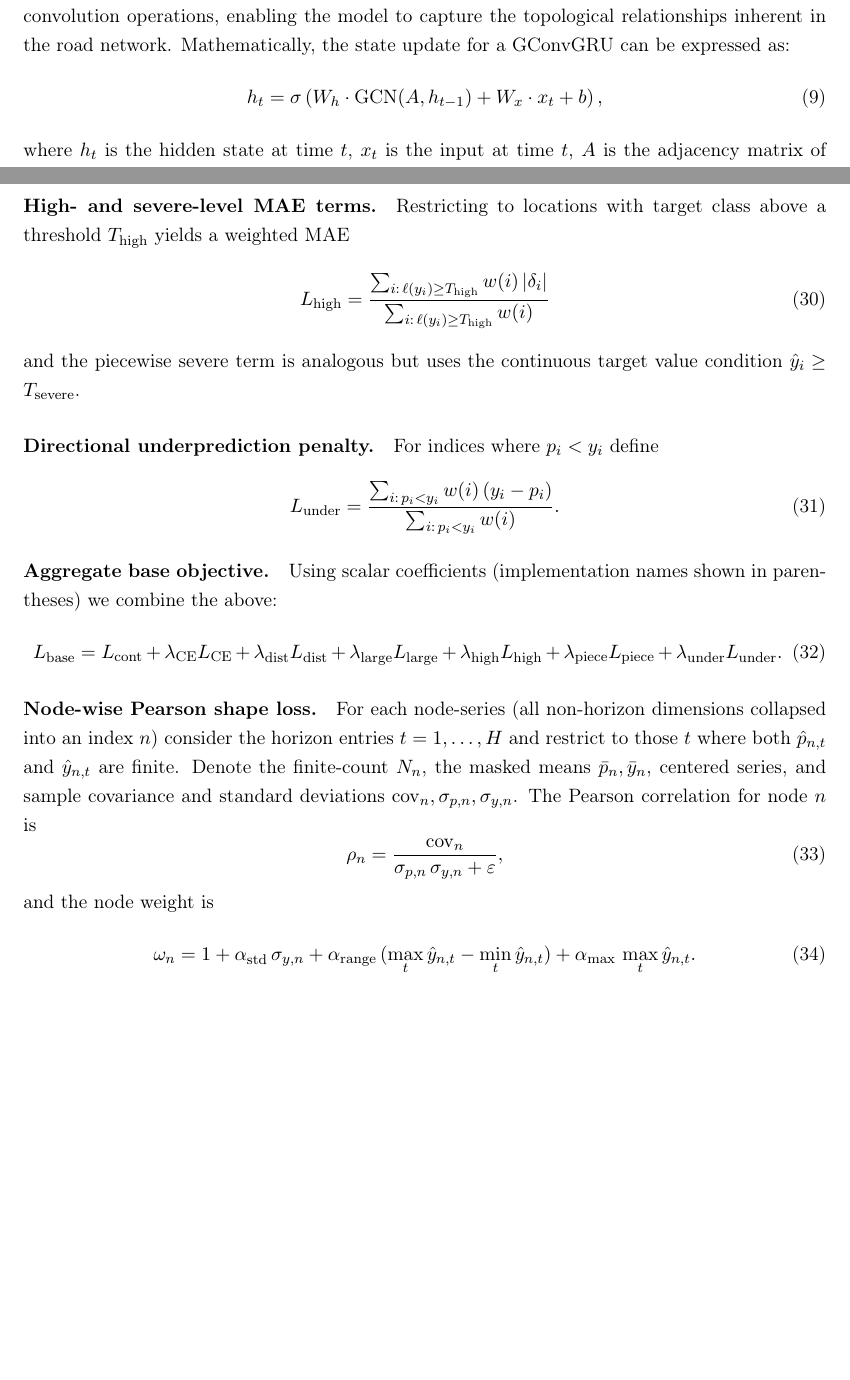
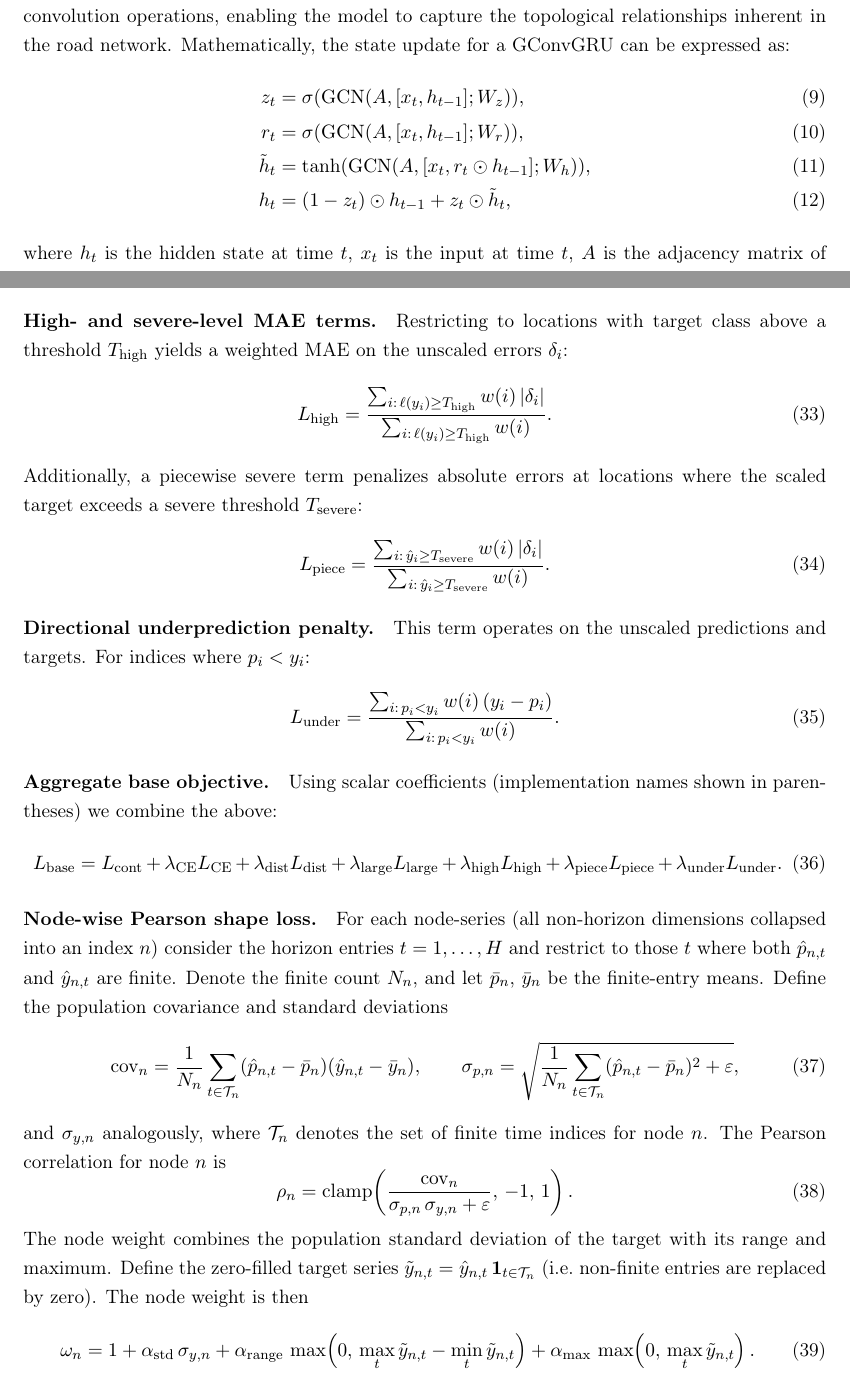
Before and after one commit to EL-BID/PredictToDo, a LaTeX paper (white_paper/traffic_forecasting.tex): two parts of pages 4 and 15 of 20, joined at a grey line, cut so that both start at the same text, the shorter picture padded with empty space. Compiled offline with pdfLaTeX.

Commit message:
Fix loss and GCN equations

```diff
--- a/white_paper/traffic_forecasting.tex
+++ b/white_paper/traffic_forecasting.tex
@@ -93,9 +93,15 @@ In traffic prediction, the goal is to capture both spatial patterns (graph struc
 
 \subsubsection{Recurrent-Based Approaches}
 A prominent direction in ST-GNNs involves integrating graph convolution operations into recurrent neural network (RNN) cells. Seo et al.~\cite{seo_gcrn} introduced the Graph Convolutional Recurrent Network, which incorporates the Chebyshev spectral graph convolution operator directly into the input-to-state and state-to-state transitions of LSTM and GRU cells. These models, referred to as \textbf{GConvLSTM} and \textbf{GConvGRU}, are capable of learning spatial structures that evolve over time. The key idea is to replace the standard matrix multiplication in RNNs with graph convolution operations, enabling the model to capture the topological relationships inherent in the road network. Mathematically, the state update for a GConvGRU can be expressed as:
-\begin{equation}
-  h_t = \sigma\left(W_h \cdot \text{GCN}(A, h_{t-1}) + W_x \cdot x_t + b\right),
-\end{equation}
+% \begin{equation}
+%   h_t = \sigma\left(W_h \cdot \text{GCN}(A, h_{t-1}) + W_x \cdot x_t + b\right),
+% \end{equation}
+\begin{align}
+  z_t &= \sigma(\mathrm{GCN}(A,[x_t,h_{t-1}];W_z)), \\
+  r_t &= \sigma(\mathrm{GCN}(A,[x_t,h_{t-1}];W_r)), \\
+  \tilde{h}_t &= \tanh(\mathrm{GCN}(A,[x_t,r_t \odot h_{t-1}];W_h)), \\
+  h_t &= (1 - z_t) \odot h_{t-1} + z_t \odot \tilde{h}_t,
+\end{align}
 where \( h_t \) is the hidden state at time \( t \), \( x_t \) is the input at time \( t \), \( A \) is the adjacency matrix of the graph, \( W_h \) and \( W_x \) are learnable weight matrices, \( b \) is the bias term, and \( \sigma \) is a non-linear activation function.
 
 Similarly, Zhao et al.~\cite{zhao_tgcn} proposed the Temporal Graph Convolutional Network (\textbf{TGCN}), which combines a Graph Convolutional Network (GCN) for spatial feature extraction with a GRU for temporal modeling. The GCN captures the topological relationships of the road network, while the GRU models the dynamic changes in traffic data over time. The TGCN can be expressed as:
@@ -335,13 +341,16 @@ An additional squared-distance penalty is applied to large class errors (indices
 L_{\mathrm{large}} = \frac{\sum_{i:\,d_i\ge T_{\mathrm{large}}} w(i)\, d_i^2}{\sum_{i:\,d_i\ge T_{\mathrm{large}}} w(i)}.
 \end{equation}
 
-\paragraph{High- and severe-level MAE terms.} Restricting to locations with target class above a threshold $T_{\mathrm{high}}$ yields a weighted MAE
+\paragraph{High- and severe-level MAE terms.} Restricting to locations with target class above a threshold $T_{\mathrm{high}}$ yields a weighted MAE on the unscaled errors $\delta_i$:
 \begin{equation}
-L_{\mathrm{high}} = \frac{\sum_{i:\,\ell(y_i)\ge T_{\mathrm{high}}} w(i)\,|\delta_i|}{\sum_{i:\,\ell(y_i)\ge T_{\mathrm{high}}} w(i)}
+L_{\mathrm{high}} = \frac{\sum_{i:\,\ell(y_i)\ge T_{\mathrm{high}}} w(i)\,|\delta_i|}{\sum_{i:\,\ell(y_i)\ge T_{\mathrm{high}}} w(i)}.
 \end{equation}
-and the piecewise severe term is analogous but uses the continuous target value condition $\hat y_i\ge T_{\mathrm{severe}}$.
+Additionally, a piecewise severe term penalizes absolute errors at locations where the scaled target exceeds a severe threshold $T_{\mathrm{severe}}$:
+\begin{equation}
+L_{\mathrm{piece}} = \frac{\sum_{i:\,\hat y_i\ge T_{\mathrm{severe}}} w(i)\,|\delta_i|}{\sum_{i:\,\hat y_i\ge T_{\mathrm{severe}}} w(i)}.
+\end{equation}
 
-\paragraph{Directional underprediction penalty.} For indices where $p_i<y_i$ define
+\paragraph{Directional underprediction penalty.} This term operates on the unscaled predictions and targets. For indices where $p_i<y_i$:
 \begin{equation}
 L_{\mathrm{under}} = \frac{\sum_{i:\,p_i<y_i} w(i)\,(y_i-p_i)}{\sum_{i:\,p_i<y_i} w(i)}.
 \end{equation}
@@ -351,13 +360,18 @@ L_{\mathrm{under}} = \frac{\sum_{i:\,p_i<y_i} w(i)\,(y_i-p_i)}{\sum_{i:\,p_i<y_i
 L_{\mathrm{base}} = L_{\mathrm{cont}} + \lambda_{\mathrm{CE}} L_{\mathrm{CE}} + \lambda_{\mathrm{dist}} L_{\mathrm{dist}} + \lambda_{\mathrm{large}} L_{\mathrm{large}} + \lambda_{\mathrm{high}} L_{\mathrm{high}} + \lambda_{\mathrm{piece}} L_{\mathrm{piece}} + \lambda_{\mathrm{under}} L_{\mathrm{under}}.
 \end{equation}
 
-\paragraph{Node-wise Pearson shape loss.} For each node-series (all non-horizon dimensions collapsed into an index $n$) consider the horizon entries $t=1,\dots,H$ and restrict to those $t$ where both $\hat p_{n,t}$ and $\hat y_{n,t}$ are finite. Denote the finite-count $N_n$, the masked means $\bar p_n,\bar y_n$, centered series, and sample covariance and standard deviations $\operatorname{cov}_n,\sigma_{p,n},\sigma_{y,n}$. The Pearson correlation for node $n$ is
+\paragraph{Node-wise Pearson shape loss.} For each node-series (all non-horizon dimensions collapsed into an index $n$) consider the horizon entries $t=1,\dots,H$ and restrict to those $t$ where both $\hat p_{n,t}$ and $\hat y_{n,t}$ are finite. Denote the finite count $N_n$, and let $\bar p_n$, $\bar y_n$ be the finite-entry means. Define the population covariance and standard deviations
 \begin{equation}
-\rho_n = \frac{\operatorname{cov}_n}{\sigma_{p,n}\,\sigma_{y,n} + \varepsilon},
+\operatorname{cov}_n = \frac{1}{N_n}\sum_{t\in\mathcal{T}_n}(\hat p_{n,t}-\bar p_n)(\hat y_{n,t}-\bar y_n), \qquad
+\sigma_{p,n} = \sqrt{\frac{1}{N_n}\sum_{t\in\mathcal{T}_n}(\hat p_{n,t}-\bar p_n)^2 + \varepsilon},
 \end{equation}
-and the node weight is
+and $\sigma_{y,n}$ analogously, where $\mathcal{T}_n$ denotes the set of finite time indices for node $n$. The Pearson correlation for node $n$ is
 \begin{equation}
-\omega_n = 1 + \alpha_{\mathrm{std}}\,\sigma_{y,n} + \alpha_{\mathrm{range}}\,(\max_t\hat y_{n,t}-\min_t\hat y_{n,t}) + \alpha_{\mathrm{max}}\,\max_t\hat y_{n,t}.
+\rho_n = \operatorname{clamp}\!\left(\frac{\operatorname{cov}_n}{\sigma_{p,n}\,\sigma_{y,n} + \varepsilon},\,-1,\,1\right).
+\end{equation}
+The node weight combines the population standard deviation of the target with its range and maximum. Define the zero-filled target series $\tilde{y}_{n,t} = \hat{y}_{n,t}\,\mathbf{1}_{t\in\mathcal{T}_n}$ (i.e.\ non-finite entries are replaced by zero). The node weight is then
+\begin{equation}
+\omega_n = 1 + \alpha_{\mathrm{std}}\,\sigma_{y,n} + \alpha_{\mathrm{range}}\,\max\!\left(0,\,\max_t\tilde{y}_{n,t}-\min_t\tilde{y}_{n,t}\right) + \alpha_{\mathrm{max}}\,\max\!\left(0,\,\max_t\tilde{y}_{n,t}\right).
 \end{equation}
 Only nodes with $N_n\ge 2$ and $\sigma_{y,n}>\mathrm{min\_std}$ are included. The weighted shape loss is
 \begin{equation}
```
Also changed, not shown: white_paper/traffic_forecasting.pdf, white_paper/traffic_forecasting.tex (16 more changed lines).
